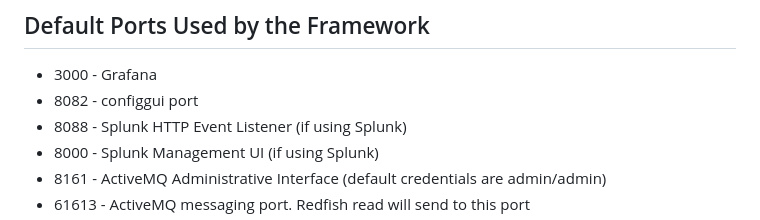
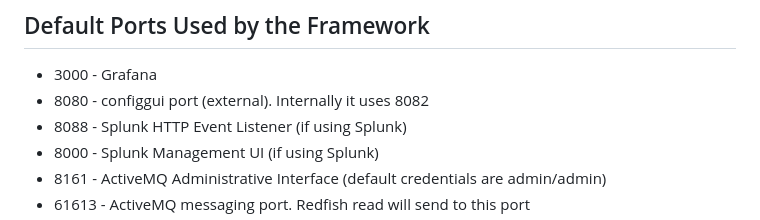
Before and after one commit to dell/iDRAC-Telemetry-Reference-Tools, a Markdown page: README.md, the part around the change. Rendered like a GitHub page.

```diff
--- a/README.md
+++ b/README.md
@@ -208,7 +208,7 @@ If you need to debug things, we have included a few tips and tricks we learned a
 ## Default Ports Used by the Framework
 
 - 3000 - Grafana
-- 8082 - configgui port
+- 8080 - configgui port (external). Internally it uses 8082
 - 8088 - Splunk HTTP Event Listener (if using Splunk)
 - 8000 - Splunk Management UI (if using Splunk)
 - 8161 - ActiveMQ Administrative Interface (default credentials are admin/admin)
```
Also changed, not shown: docs/DEBUGGING.md (+46 -0 lines), docs/INSTALL.md (+16 -5 lines), docs/images/2022-03-03-16-56-01.png (added), docs/images/2022-03-03-17-26-26.png (added), docs/images/2022-03-03-17-30-51.png (added), images/2022-03-02-05-35-06.png (deleted), 2 other files.
